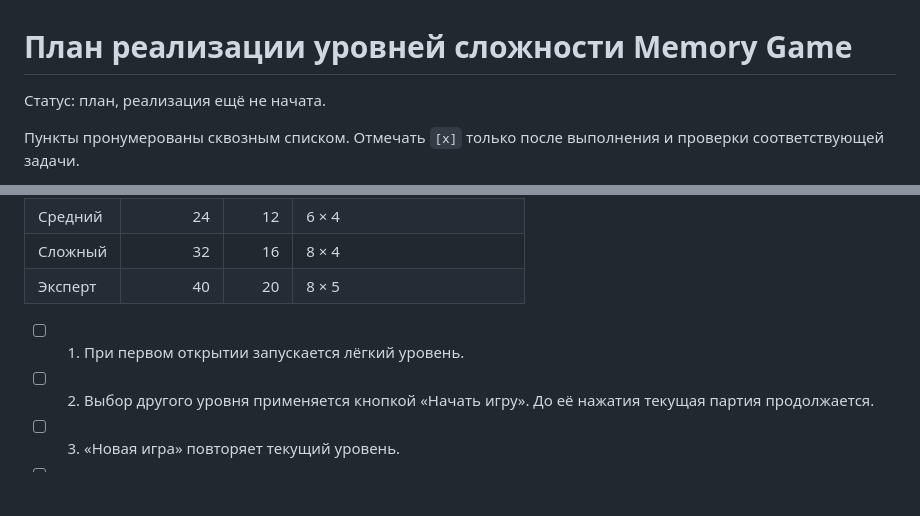
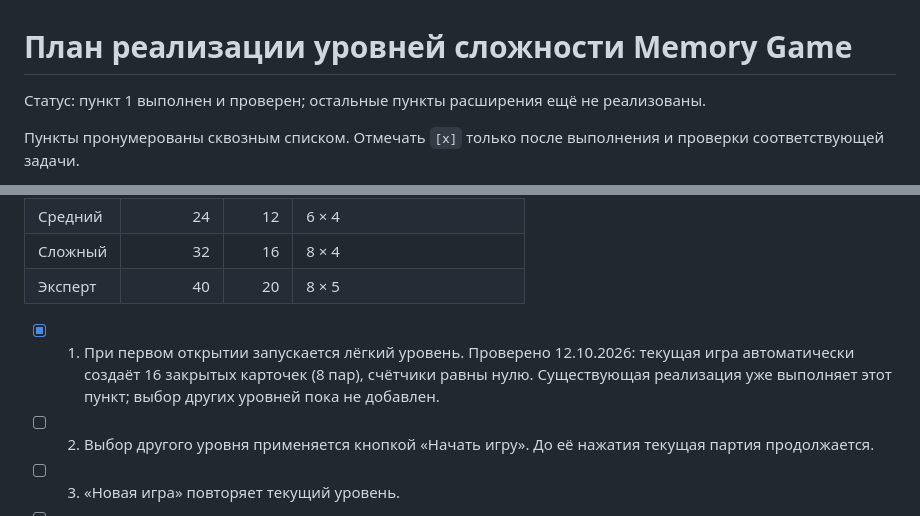
Before and after one commit to PashaOlizarevich/memory-game, a Markdown page: docs/DifficultyImplementationPlan.md, 2 parts joined by grey strips. GitHub-like rendering; blank space fills up the shorter version.

Commit message:
docs: verify default easy difficulty startup

```diff
--- a/docs/DifficultyImplementationPlan.md
+++ b/docs/DifficultyImplementationPlan.md
@@ -1,6 +1,6 @@
 # План реализации уровней сложности Memory Game
 
-Статус: план, реализация ещё не начата.
+Статус: пункт 1 выполнен и проверен; остальные пункты расширения ещё не реализованы.
 
 Пункты пронумерованы сквозным списком. Отмечать `[x]` только после выполнения и проверки соответствующей задачи.
 
@@ -17,7 +17,7 @@
 | Сложный | 32 | 16 | 8 × 4 |
 | Эксперт | 40 | 20 | 8 × 5 |
 
-- [ ] 1. При первом открытии запускается лёгкий уровень.
+- [x] 1. При первом открытии запускается лёгкий уровень. Проверено 12.10.2026: текущая игра автоматически создаёт 16 закрытых карточек (8 пар), счётчики равны нулю. Существующая реализация уже выполняет этот пункт; выбор других уровней пока не добавлен.
 - [ ] 2. Выбор другого уровня применяется кнопкой «Начать игру». До её нажатия текущая партия продолжается.
 - [ ] 3. «Новая игра» повторяет текущий уровень.
 - [ ] 4. Несовпавшая пара закрывается через 1 секунду на всех уровнях.
```
